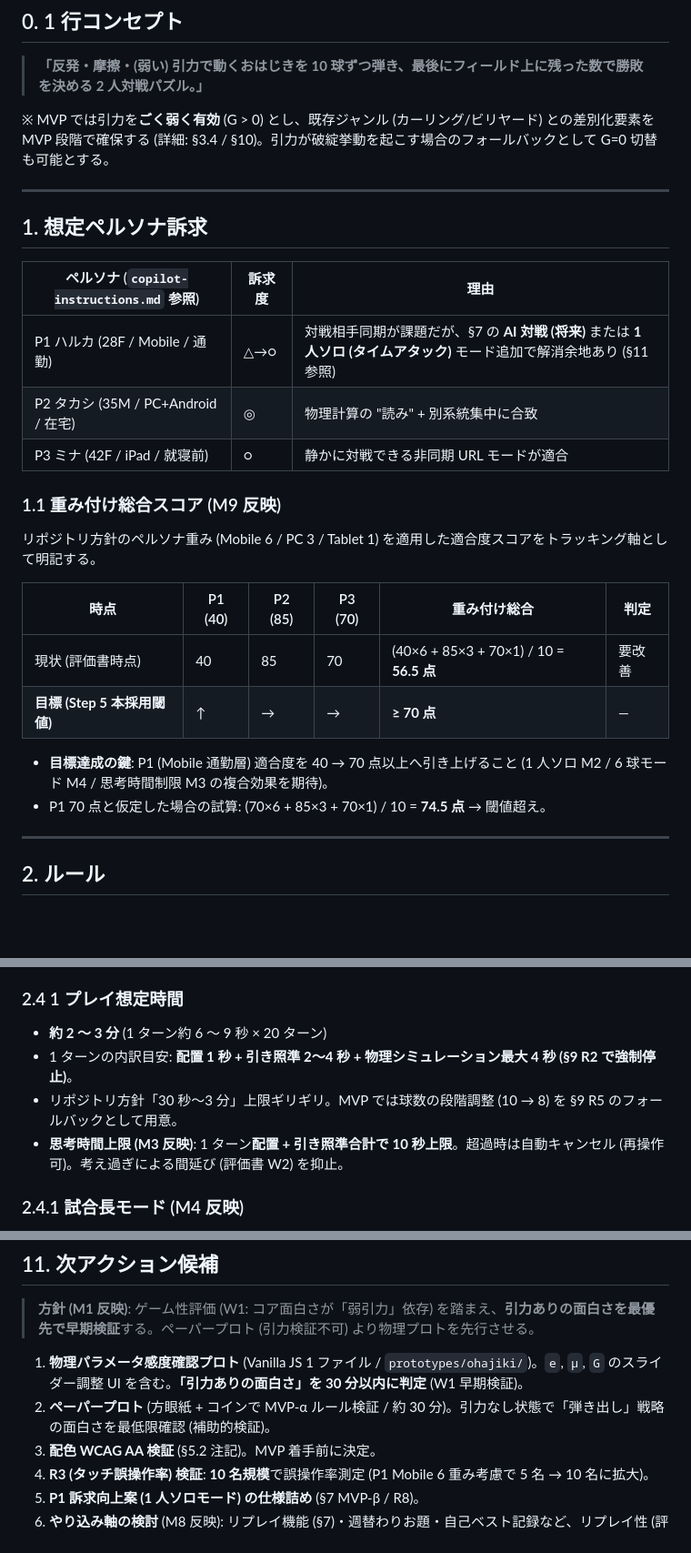
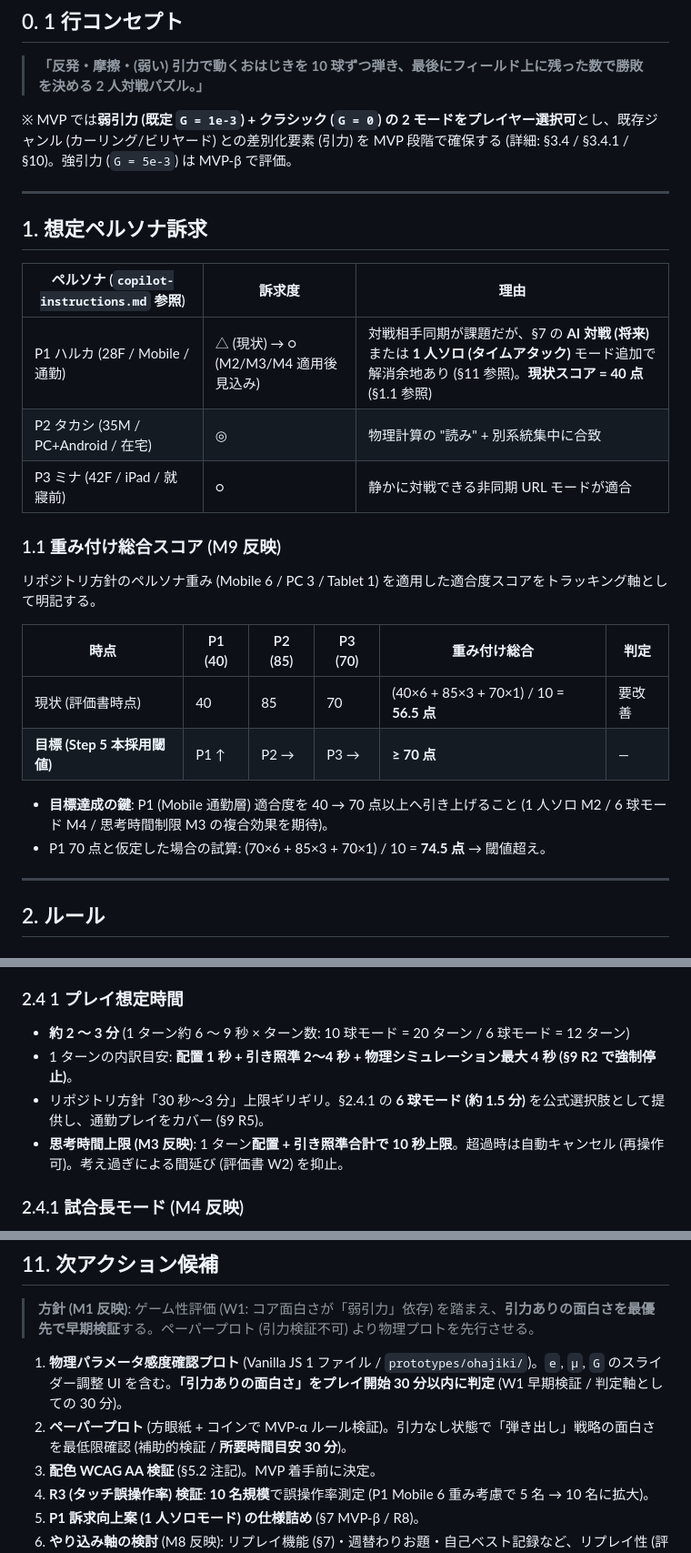
Before and after one commit to Fujiwo/Shos.NewPuzzle, a Markdown page: Ideas/PhysicalOhajiki.アイディア.md, 3 parts joined by grey strips. Shown at 91% size. GitHub-like rendering; blank space fills up the shorter version.

Commit message:
MVP段階での引力モードの選択肢を追加し、ペルソナ訴求度の評価を明確化。プレイ時間の目安を更新し、物理パラメータ確認プロトの判定基準を修正。

```diff
--- a/Ideas/PhysicalOhajiki.アイディア.md
+++ b/Ideas/PhysicalOhajiki.アイディア.md
@@ -10,7 +10,7 @@
 
 > **「反発・摩擦・(弱い) 引力で動くおはじきを 10 球ずつ弾き、最後にフィールド上に残った数で勝敗を決める 2 人対戦パズル。」**
 
-※ MVP では引力を**ごく弱く有効** (G > 0) とし、既存ジャンル (カーリング/ビリヤード) との差別化要素を MVP 段階で確保する (詳細: §3.4 / §10)。引力が破綻挙動を起こす場合のフォールバックとして G=0 切替も可能とする。
+※ MVP では**弱引力 (既定 `G = 1e-3`) + クラシック (`G = 0`) の 2 モードをプレイヤー選択可**とし、既存ジャンル (カーリング/ビリヤード) との差別化要素 (引力) を MVP 段階で確保する (詳細: §3.4 / §3.4.1 / §10)。強引力 (`G = 5e-3`) は MVP-β で評価。
 
 ---
 
@@ -18,9 +18,10 @@
 
 | ペルソナ (`copilot-instructions.md` 参照) | 訴求度 | 理由 |
 |---|---|---|
-| P1 ハルカ (28F / Mobile / 通勤) | △→○ | 対戦相手同期が課題だが、§7 の **AI 対戦 (将来)** または **1 人ソロ (タイムアタック)** モード追加で解消余地あり (§11 参照) |
+| P1 ハルカ (28F / Mobile / 通勤) | △ (現状) → ○ (M2/M3/M4 適用後見込み) | 対戦相手同期が課題だが、§7 の **AI 対戦 (将来)** または **1 人ソロ (タイムアタック)** モード追加で解消余地あり (§11 参照)。**現状スコア = 40 点** (§1.1 参照) |
 | P2 タカシ (35M / PC+Android / 在宅) | ◎ | 物理計算の "読み" + 別系統集中に合致 |
-| P3 ミナ (42F / iPad / 就寝前) | ○ | 静かに対戦できる非同期 URL モードが適合 |
+| P3 ミナ (42F / iPad / 就寢前) | ○ | 静かに対戦できる非同期 URL モードが適合 |
+
 ### 1.1 重み付け総合スコア (M9 反映)
 
 リポジトリ方針のペルソナ重み (Mobile 6 / PC 3 / Tablet 1) を適用した適合度スコアをトラッキング軸として明記する。
@@ -28,10 +29,11 @@
 | 時点 | P1 (40) | P2 (85) | P3 (70) | **重み付け総合** | 判定 |
 |---|---|---|---|---|---|
 | 現状 (評価書時点) | 40 | 85 | 70 | (40×6 + 85×3 + 70×1) / 10 = **56.5 点** | 要改善 |
-| **目標 (Step 5 本採用閾値)** | ↑ | → | → | **≥ 70 点** | — |
+| **目標 (Step 5 本採用閾値)** | P1 ↑ | P2 → | P3 → | **≥ 70 点** | — |
 
 - **目標達成の鍵**: P1 (Mobile 通勤層) 適合度を 40 → 70 点以上へ引き上げること (1 人ソロ M2 / 6 球モード M4 / 思考時間制限 M3 の複合効果を期待)。
 - P1 70 点と仮定した場合の試算: (70×6 + 85×3 + 70×1) / 10 = **74.5 点** → 閾値超え。
+
 ---
 
 ## 2. ルール
@@ -61,9 +63,9 @@
   - `Esc`: 配置やり直し
 
 ### 2.4 1 プレイ想定時間
-- **約 2 〜 3 分** (1 ターン約 6 〜 9 秒 × 20 ターン)
+- **約 2 〜 3 分** (1 ターン約 6 〜 9 秒 × ターン数: 10 球モード = 20 ターン / 6 球モード = 12 ターン)
 - 1 ターンの内訳目安: **配置 1 秒 + 引き照準 2〜4 秒 + 物理シミュレーション最大 4 秒 (§9 R2 で強制停止)**。
-- リポジトリ方針「30 秒〜3 分」上限ギリギリ。MVP では球数の段階調整 (10 → 8) を §9 R5 のフォールバックとして用意。
+- リポジトリ方針「30 秒〜3 分」上限ギリギリ。§2.4.1 の **6 球モード (約 1.5 分)** を公式選択肢として提供し、通勤プレイをカバー (§9 R5)。
 - **思考時間上限 (M3 反映)**: 1 ターン**配置 + 引き照準合計で 10 秒上限**。超過時は自動キャンセル (再操作可)。考え過ぎによる間延び (評価書 W2) を抑止。
 
 ### 2.4.1 試合長モード (M4 反映)
@@ -248,8 +251,8 @@
 
 > **方針 (M1 反映)**: ゲーム性評価 (W1: コア面白さが「弱引力」依存) を踏まえ、**引力ありの面白さを最優先で早期検証**する。ペーパープロト (引力検証不可) より物理プロトを先行させる。
 
-1. **物理パラメータ感度確認プロト** (Vanilla JS 1 ファイル / `prototypes/ohajiki/`)。`e`, `μ`, `G` のスライダー調整 UI を含む。**「引力ありの面白さ」を 30 分以内に判定** (W1 早期検証)。
-2. **ペーパープロト** (方眼紙 + コインで MVP-α ルール検証 / 約 30 分)。引力なし状態で「弾き出し」戦略の面白さを最低限確認 (補助的検証)。
+1. **物理パラメータ感度確認プロト** (Vanilla JS 1 ファイル / `prototypes/ohajiki/`)。`e`, `μ`, `G` のスライダー調整 UI を含む。**「引力ありの面白さ」をプレイ開始 30 分以内に判定** (W1 早期検証 / 判定軸としての 30 分)。
+2. **ペーパープロト** (方眼紙 + コインで MVP-α ルール検証)。引力なし状態で「弾き出し」戦略の面白さを最低限確認 (補助的検証 / **所要時間目安 30 分**)。
 3. **配色 WCAG AA 検証** (§5.2 注記)。MVP 着手前に決定。
 4. **R3 (タッチ誤操作率) 検証**: **10 名規模**で誤操作率測定 (P1 Mobile 6 重み考慮で 5 名 → 10 名に拡大)。
 5. **P1 訴求向上案 (1 人ソロモード) の仕様詰め** (§7 MVP-β / R8)。
```
Also changed, not shown: other parts of Ideas/PhysicalOhajiki.アイディア.md (+4 -3 lines).
